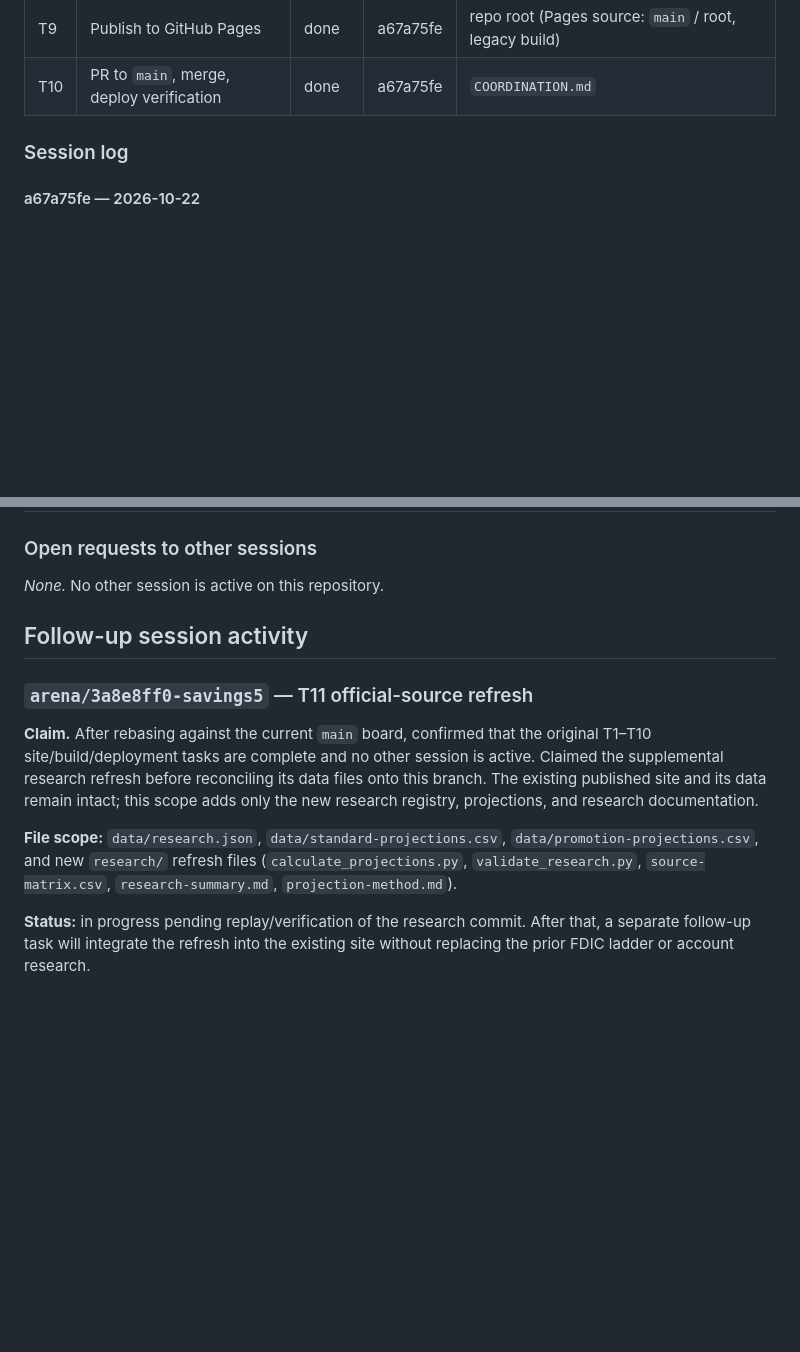
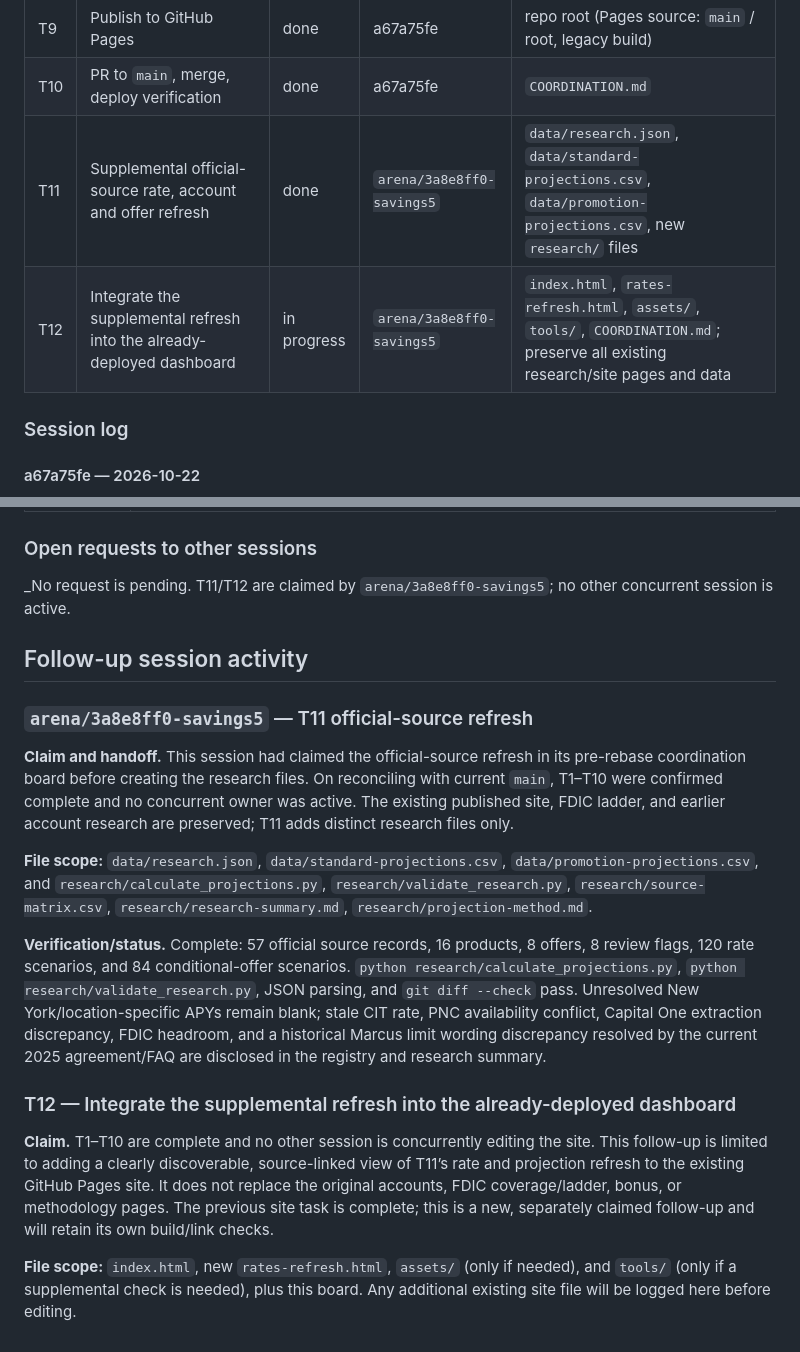
Before and after one commit to sassnarep3-star/SAVINGS5, a Markdown page: COORDINATION.md, 2 parts joined by grey strips. Rendered like a GitHub page; blank space fills up the shorter version.

Commit message:
docs: hand off research and claim site integration
Co-authored-by: arena-agent <297053741+arena-agent@users.noreply.github.com>

```diff
--- a/COORDINATION.md
+++ b/COORDINATION.md
@@ -30,6 +30,8 @@
 | T8 | Build gate: sources on every table row, internal links, unresolved tokens | done | a67a75fe | `tools/check_site.py` |
 | T9 | Publish to GitHub Pages | done | a67a75fe | repo root (Pages source: `main` / root, legacy build) |
 | T10 | PR to `main`, merge, deploy verification | done | a67a75fe | `COORDINATION.md` |
+| T11 | Supplemental official-source rate, account and offer refresh | done | `arena/3a8e8ff0-savings5` | `data/research.json`, `data/standard-projections.csv`, `data/promotion-projections.csv`, new `research/` files |
+| T12 | Integrate the supplemental refresh into the already-deployed dashboard | in progress | `arena/3a8e8ff0-savings5` | `index.html`, `rates-refresh.html`, `assets/`, `tools/`, `COORDINATION.md`; preserve all existing research/site pages and data |
 
 ### Session log
 
@@ -131,14 +133,20 @@ only be updated after the merge result is known.
 
 ### Open requests to other sessions
 
-_None._ No other session is active on this repository.
+_No request is pending. T11/T12 are claimed by `arena/3a8e8ff0-savings5`; no other concurrent session is active.
 
 ## Follow-up session activity
 
 ### `arena/3a8e8ff0-savings5` — T11 official-source refresh
 
-**Claim.** After rebasing against the current `main` board, confirmed that the original T1–T10 site/build/deployment tasks are complete and no other session is active. Claimed the supplemental research refresh before reconciling its data files onto this branch. The existing published site and its data remain intact; this scope adds only the new research registry, projections, and research documentation.
+**Claim and handoff.** This session had claimed the official-source refresh in its pre-rebase coordination board before creating the research files. On reconciling with current `main`, T1–T10 were confirmed complete and no concurrent owner was active. The existing published site, FDIC ladder, and earlier account research are preserved; T11 adds distinct research files only.
 
-**File scope:** `data/research.json`, `data/standard-projections.csv`, `data/promotion-projections.csv`, and new `research/` refresh files (`calculate_projections.py`, `validate_research.py`, `source-matrix.csv`, `research-summary.md`, `projection-method.md`).
+**File scope:** `data/research.json`, `data/standard-projections.csv`, `data/promotion-projections.csv`, and `research/calculate_projections.py`, `research/validate_research.py`, `research/source-matrix.csv`, `research/research-summary.md`, `research/projection-method.md`.
 
-**Status:** in progress pending replay/verification of the research commit. After that, a separate follow-up task will integrate the refresh into the existing site without replacing the prior FDIC ladder or account research.
+**Verification/status.** Complete: 57 official source records, 16 products, 8 offers, 8 review flags, 120 rate scenarios, and 84 conditional-offer scenarios. `python research/calculate_projections.py`, `python research/validate_research.py`, JSON parsing, and `git diff --check` pass. Unresolved New York/location-specific APYs remain blank; stale CIT rate, PNC availability conflict, Capital One extraction discrepancy, FDIC headroom, and a historical Marcus limit wording discrepancy resolved by the current 2025 agreement/FAQ are disclosed in the registry and research summary.
+
+### T12 — Integrate the supplemental refresh into the already-deployed dashboard
+
+**Claim.** T1–T10 are complete and no other session is concurrently editing the site. This follow-up is limited to adding a clearly discoverable, source-linked view of T11’s rate and projection refresh to the existing GitHub Pages site. It does not replace the original accounts, FDIC coverage/ladder, bonus, or methodology pages. The previous site task is complete; this is a new, separately claimed follow-up and will retain its own build/link checks.
+
+**File scope:** `index.html`, new `rates-refresh.html`, `assets/` (only if needed), and `tools/` (only if a supplemental check is needed), plus this board. Any additional existing site file will be logged here before editing.
```
